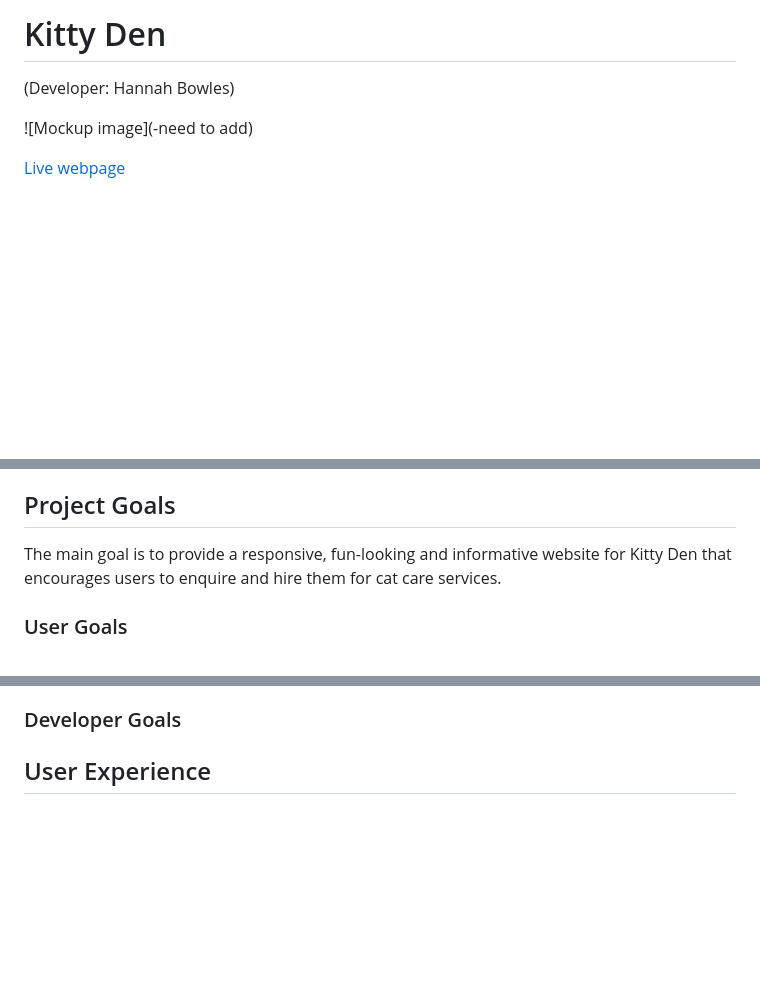
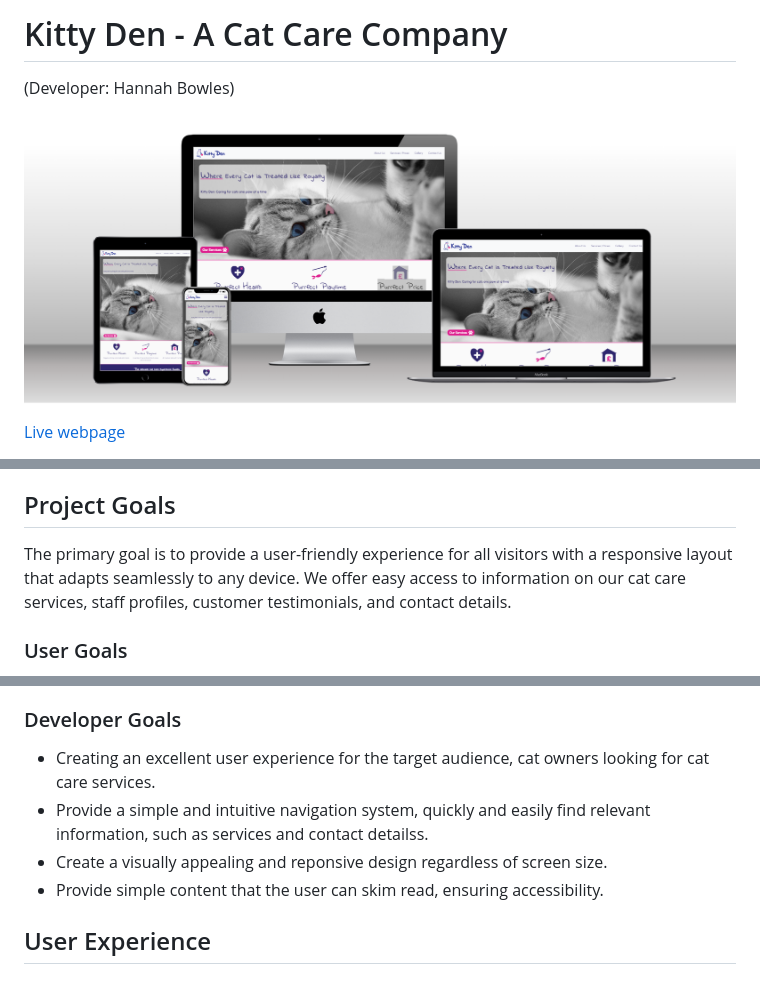
Before and after one commit to Hanmb17/CI_MS1_CATTERY, a Markdown page: README.md, 3 parts joined by grey strips. Drawn GitHub-style; pictures changed too: docs/website-across -different-devices.png (added); blank space fills up the shorter version.

Commit message:
Update title and display img, add developer goals

```diff
--- a/README.md
+++ b/README.md
@@ -1,7 +1,7 @@
-# Kitty Den
+# Kitty Den - A Cat Care Company
 (Developer: Hannah Bowles)
 
-![Mockup image](-need to add)
+![Mockup image](docs/website-across%20-different-devices.png)
 
 [Live webpage](https://hanmb17.github.io/CI_MS1_CATTERY/)
 
@@ -41,7 +41,7 @@ Welcome to the website for Kitty Den (a cat care company) it's been designed to
 
 ## Project Goals
 
-The main goal is to provide a responsive, fun-looking and informative website for Kitty Den that encourages users to enquire and hire them for cat care services.
+The primary goal is to provide a user-friendly experience for all visitors with a responsive layout that adapts seamlessly to any device. We offer easy access to information on our cat care services, staff profiles, customer testimonials, and contact details.
 
 ### User Goals
 - A well-displayed and easy-to-navigate website
@@ -61,6 +61,10 @@ The main goal is to provide a responsive, fun-looking and informative website fo
 - Provide information about our staff and our history
 
 ### Developer Goals
+- Creating an excellent user experience for the target audience, cat owners looking for cat care services.
+- Provide a simple and intuitive navigation system, quickly and easily find relevant information, such as services and contact detailss.
+- Create a visually appealing and reponsive design regardless of screen size.
+- Provide simple content that the user can skim read, ensuring accessibility.
 
 
 ## User Experience
```
Also changed, not shown: docs/display-on-different-sizes.png (deleted).
